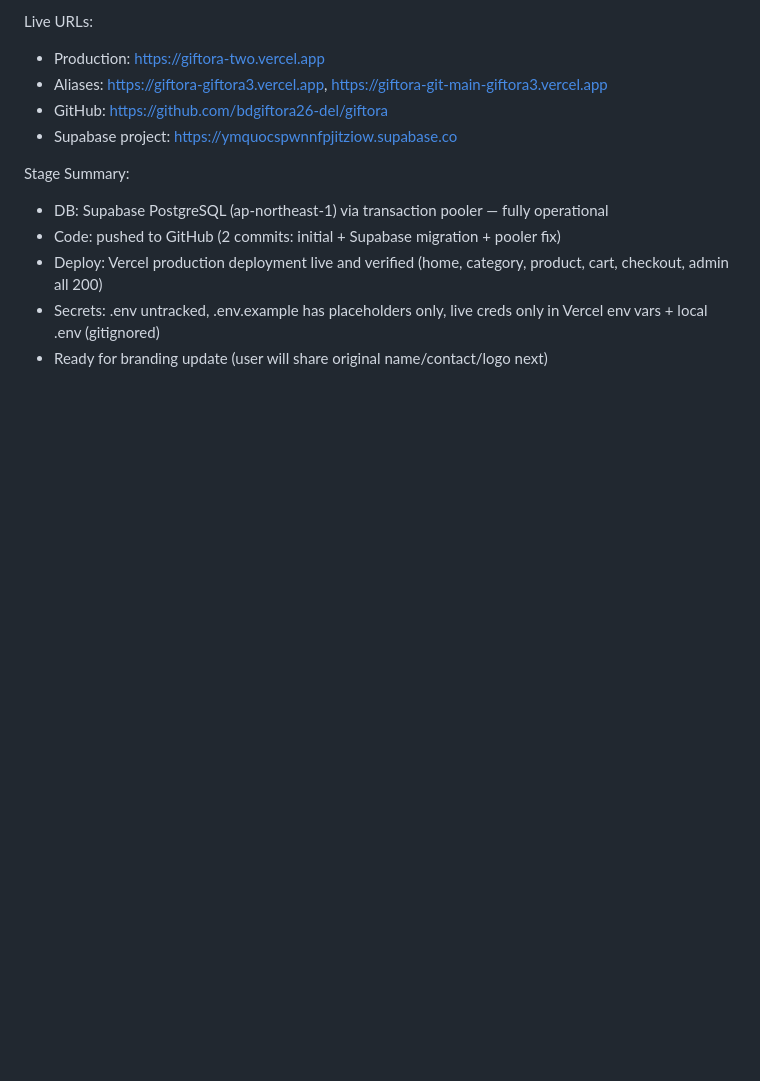
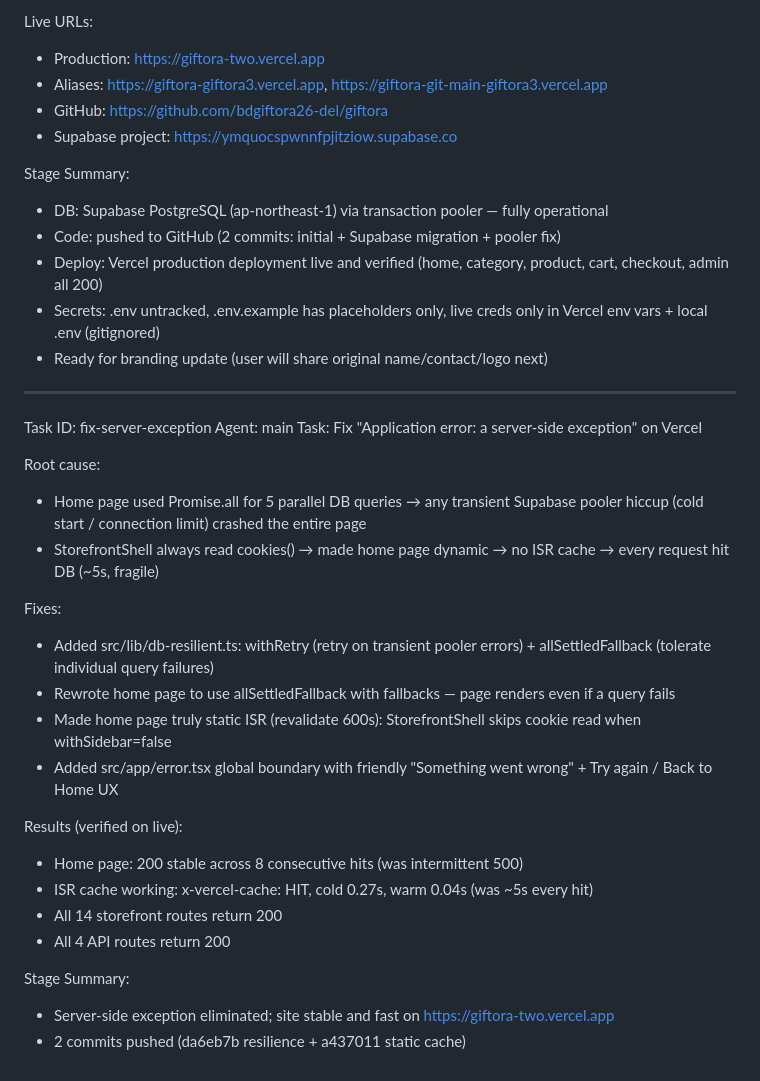
Before and after one commit to bdgiftora26-del/giftora, a Markdown page: worklog.md, the part around the change. Drawn GitHub-style; blank space fills up the shorter version.

Commit message:
3f4e1864-d486-4257-b17f-f59929e98c4c

```diff
--- a/worklog.md
+++ b/worklog.md
@@ -152,3 +152,28 @@ Stage Summary:
 - Deploy: Vercel production deployment live and verified (home, category, product, cart, checkout, admin all 200)
 - Secrets: .env untracked, .env.example has placeholders only, live creds only in Vercel env vars + local .env (gitignored)
 - Ready for branding update (user will share original name/contact/logo next)
+
+---
+Task ID: fix-server-exception
+Agent: main
+Task: Fix "Application error: a server-side exception" on Vercel
+
+Root cause:
+- Home page used Promise.all for 5 parallel DB queries → any transient Supabase pooler hiccup (cold start / connection limit) crashed the entire page
+- StorefrontShell always read cookies() → made home page dynamic → no ISR cache → every request hit DB (~5s, fragile)
+
+Fixes:
+- Added src/lib/db-resilient.ts: withRetry (retry on transient pooler errors) + allSettledFallback (tolerate individual query failures)
+- Rewrote home page to use allSettledFallback with fallbacks — page renders even if a query fails
+- Made home page truly static ISR (revalidate 600s): StorefrontShell skips cookie read when withSidebar=false
+- Added src/app/error.tsx global boundary with friendly "Something went wrong" + Try again / Back to Home UX
+
+Results (verified on live):
+- Home page: 200 stable across 8 consecutive hits (was intermittent 500)
+- ISR cache working: x-vercel-cache: HIT, cold 0.27s, warm 0.04s (was ~5s every hit)
+- All 14 storefront routes return 200
+- All 4 API routes return 200
+
+Stage Summary:
+- Server-side exception eliminated; site stable and fast on https://giftora-two.vercel.app
+- 2 commits pushed (da6eb7b resilience + a437011 static cache)
```
